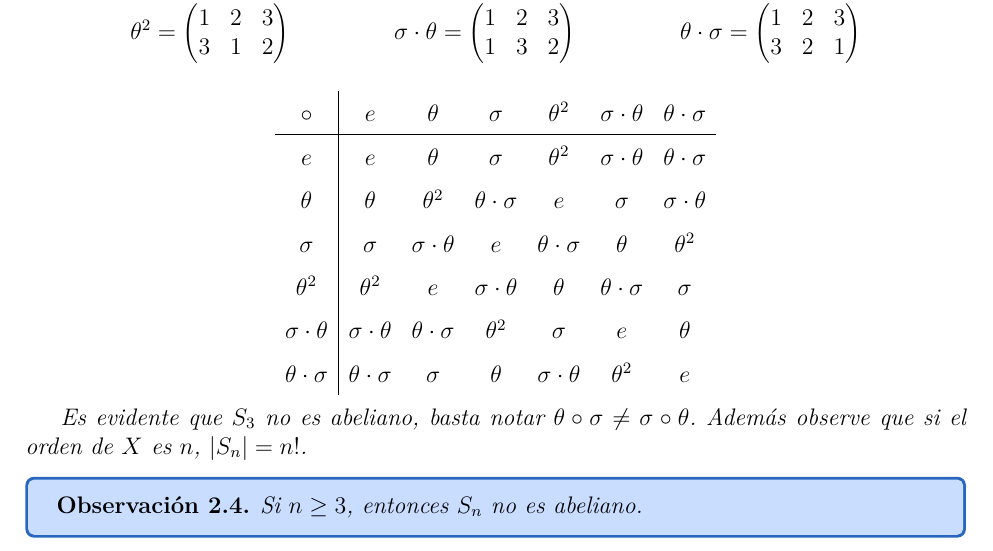
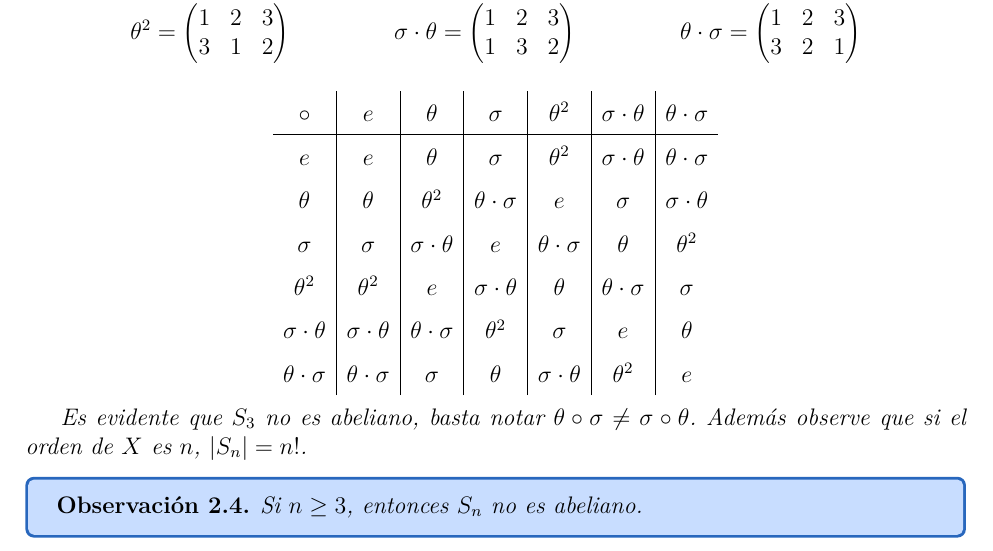
Before and after one commit to ChristianLeon1/Algebra_Moderna_I, a LaTeX thesis (Apuntes.tex, which reads Capitulo_2/grupo_de_permutaciones.tex): part of page 18 of 21, cut so that both start at the same text. Compiled offline with pdfLaTeX.

Commit message:
grupo de permutaciones

```diff
--- a/Capitulo_2/grupo_de_permutaciones.tex
+++ b/Capitulo_2/grupo_de_permutaciones.tex
@@ -38,7 +38,7 @@
 
 	\begin{equation*}
 		\renewcommand{\arraystretch}{1.5}
-		\begin{array}{c|cccccc}
+		\begin{array}{c|c|c|c|c|c|c}
 			\circ               & e                   & \theta              & \sigma              & \theta^2            & \sigma \cdot \theta & \theta \cdot \sigma \\ \hline
 			e                   & e                   & \theta              & \sigma              & \theta^2            & \sigma \cdot \theta & \theta \cdot \sigma \\
 			\theta              & \theta              & \theta^2            & \theta \cdot \sigma & e                   & \sigma              & \sigma \cdot \theta \\
```
Also changed, not shown: Apuntes.pdf.
